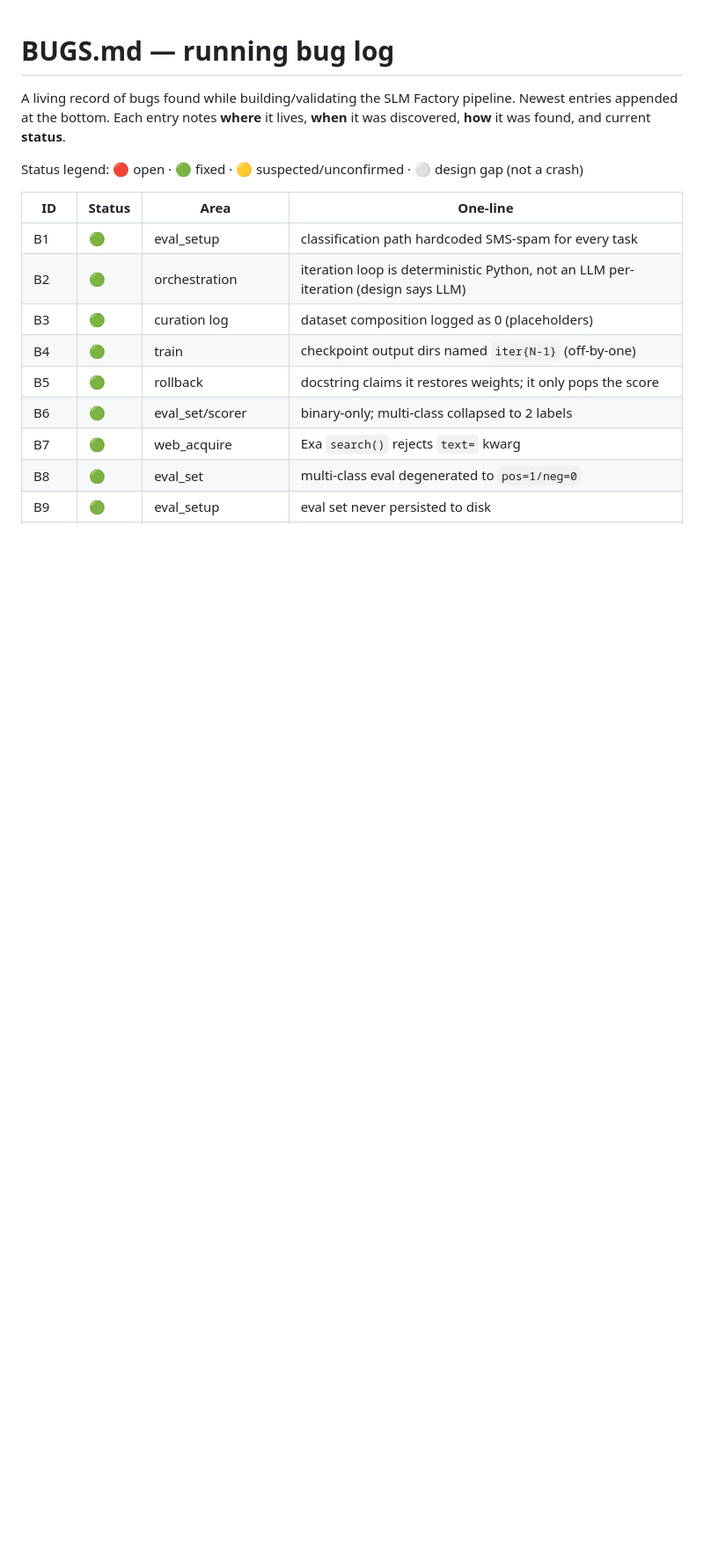
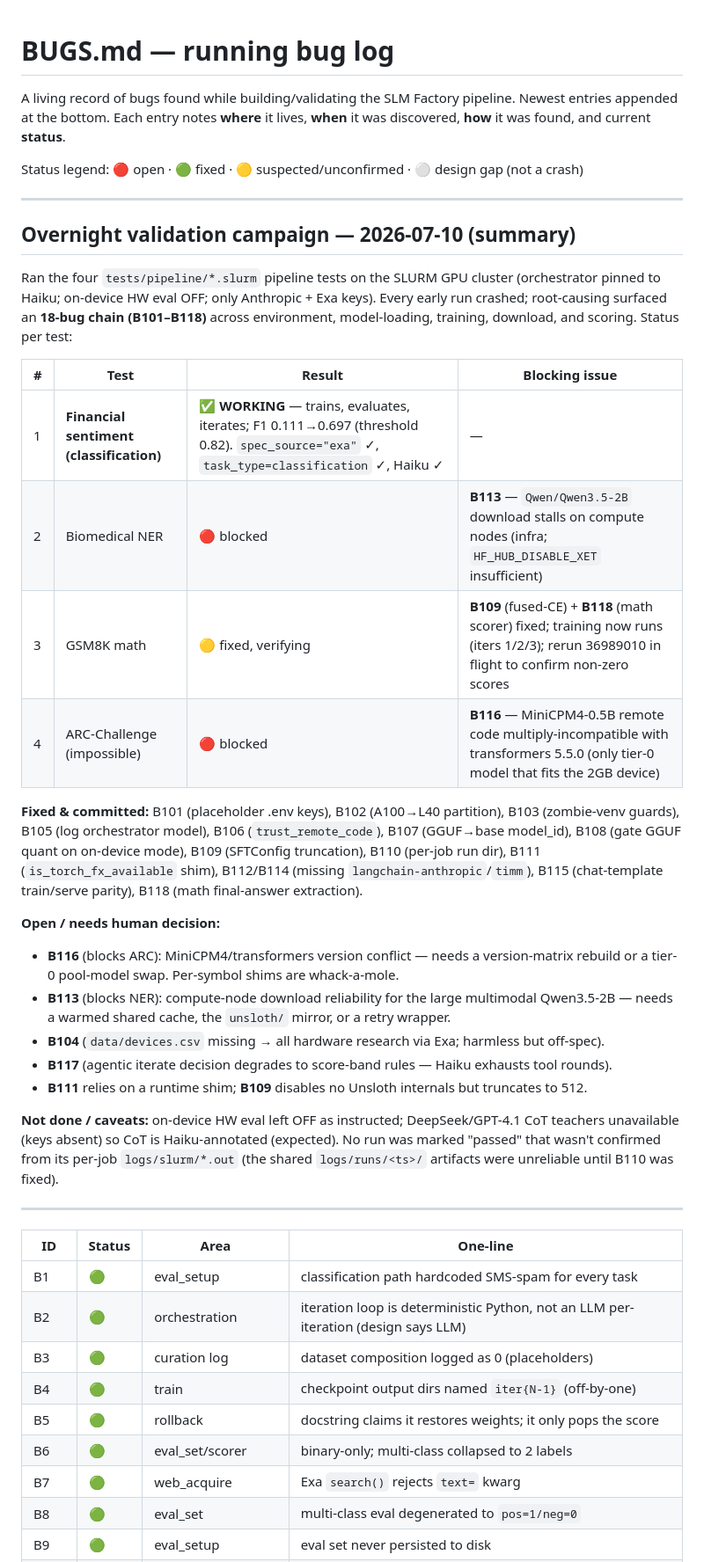
Before and after one commit to evanly-gh/SLM_Factory, a Markdown page: docs/BUGS.md, the part around the change. Shown at 88% size. GitHub-like rendering; blank space fills up the shorter version.

Commit message:
Add overnight campaign summary to top of BUGS.md
Co-Authored-By: Claude Opus 4.8 <noreply@anthropic.com>

```diff
--- a/docs/BUGS.md
+++ b/docs/BUGS.md
@@ -5,6 +5,45 @@ Newest entries appended at the bottom. Each entry notes **where** it lives, **wh
 was discovered, **how** it was found, and current **status**.
 
 Status legend: 🔴 open · 🟢 fixed · 🟡 suspected/unconfirmed · ⚪ design gap (not a crash)
+
+---
+
+## Overnight validation campaign — 2026-07-10 (summary)
+
+Ran the four `tests/pipeline/*.slurm` pipeline tests on the SLURM GPU cluster
+(orchestrator pinned to Haiku; on-device HW eval OFF; only Anthropic + Exa keys).
+Every early run crashed; root-causing surfaced an **18-bug chain (B101–B118)** across
+environment, model-loading, training, download, and scoring. Status per test:
+
+| # | Test | Result | Blocking issue |
+|---|------|--------|----------------|
+| 1 | **Financial sentiment (classification)** | ✅ **WORKING** — trains, evaluates, iterates; F1 0.111→0.697 (threshold 0.82). `spec_source="exa"` ✓, `task_type=classification` ✓, Haiku ✓ | — |
+| 2 | Biomedical NER | 🔴 blocked | **B113** — `Qwen/Qwen3.5-2B` download stalls on compute nodes (infra; `HF_HUB_DISABLE_XET` insufficient) |
+| 3 | GSM8K math | 🟡 fixed, verifying | **B109** (fused-CE) + **B118** (math scorer) fixed; training now runs (iters 1/2/3); rerun 36989010 in flight to confirm non-zero scores |
+| 4 | ARC-Challenge (impossible) | 🔴 blocked | **B116** — MiniCPM4-0.5B remote code multiply-incompatible with transformers 5.5.0 (only tier-0 model that fits the 2GB device) |
+
+**Fixed & committed:** B101 (placeholder .env keys), B102 (A100→L40 partition), B103
+(zombie-venv guards), B105 (log orchestrator model), B106 (`trust_remote_code`), B107
+(GGUF→base model_id), B108 (gate GGUF quant on on-device mode), B109 (SFTConfig
+truncation), B110 (per-job run dir), B111 (`is_torch_fx_available` shim), B112/B114
+(missing `langchain-anthropic`/`timm`), B115 (chat-template train/serve parity), B118
+(math final-answer extraction).
+
+**Open / needs human decision:**
+- **B116** (blocks ARC): MiniCPM4/transformers version conflict — needs a version-matrix
+  rebuild or a tier-0 pool-model swap. Per-symbol shims are whack-a-mole.
+- **B113** (blocks NER): compute-node download reliability for the large multimodal
+  Qwen3.5-2B — needs a warmed shared cache, the `unsloth/` mirror, or a retry wrapper.
+- **B104** (`data/devices.csv` missing → all hardware research via Exa; harmless but off-spec).
+- **B117** (agentic iterate decision degrades to score-band rules — Haiku exhausts tool rounds).
+- **B111** relies on a runtime shim; **B109** disables no Unsloth internals but truncates to 512.
+
+**Not done / caveats:** on-device HW eval left OFF as instructed; DeepSeek/GPT-4.1 CoT
+teachers unavailable (keys absent) so CoT is Haiku-annotated (expected). No run was
+marked "passed" that wasn't confirmed from its per-job `logs/slurm/*.out` (the shared
+`logs/runs/<ts>/` artifacts were unreliable until B110 was fixed).
+
+---
 
 | ID | Status | Area | One-line |
 |----|--------|------|----------|
```
